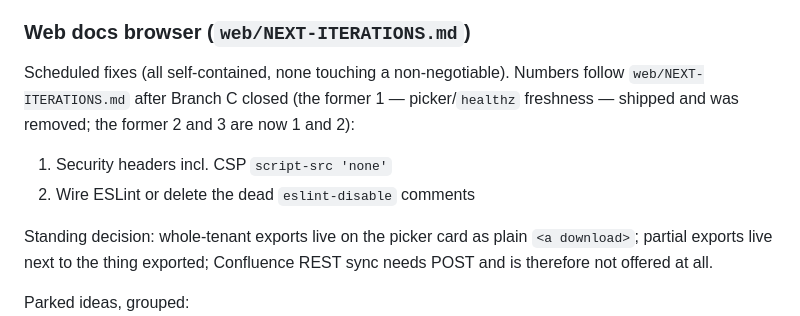
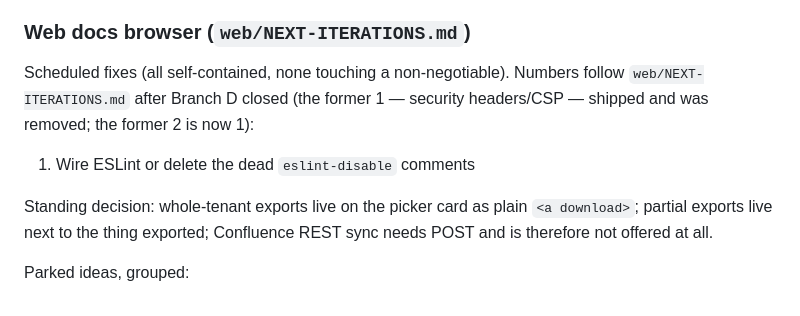
Before and after one commit to Schumann-IT/azure-resource-downloader, a Markdown page: todo.md, the part around one of its changes. Drawn GitHub-style.

```diff
--- a/todo.md
+++ b/todo.md
@@ -22,11 +22,9 @@ Scheduled work: **none**. Parked ideas only:
 ### Web docs browser (`web/NEXT-ITERATIONS.md`)
 
 Scheduled fixes (all self-contained, none touching a non-negotiable). Numbers follow `web/NEXT-ITERATIONS.md`
-after Branch C closed (the former 1 — picker/`healthz` freshness — shipped and was removed; the former 2 and 3
-are now 1 and 2):
+after Branch D closed (the former 1 — security headers/CSP — shipped and was removed; the former 2 is now 1):
 
-1. Security headers incl. CSP `script-src 'none'`
-2. Wire ESLint or delete the dead `eslint-disable` comments
+1. Wire ESLint or delete the dead `eslint-disable` comments
 
 Standing decision: whole-tenant exports live on the picker card as plain `<a download>`; partial exports live
 next to the thing exported; Confluence REST sync needs POST and is therefore not offered at all.
```
Also changed, not shown: other parts of todo.md (+28 -19 lines).
